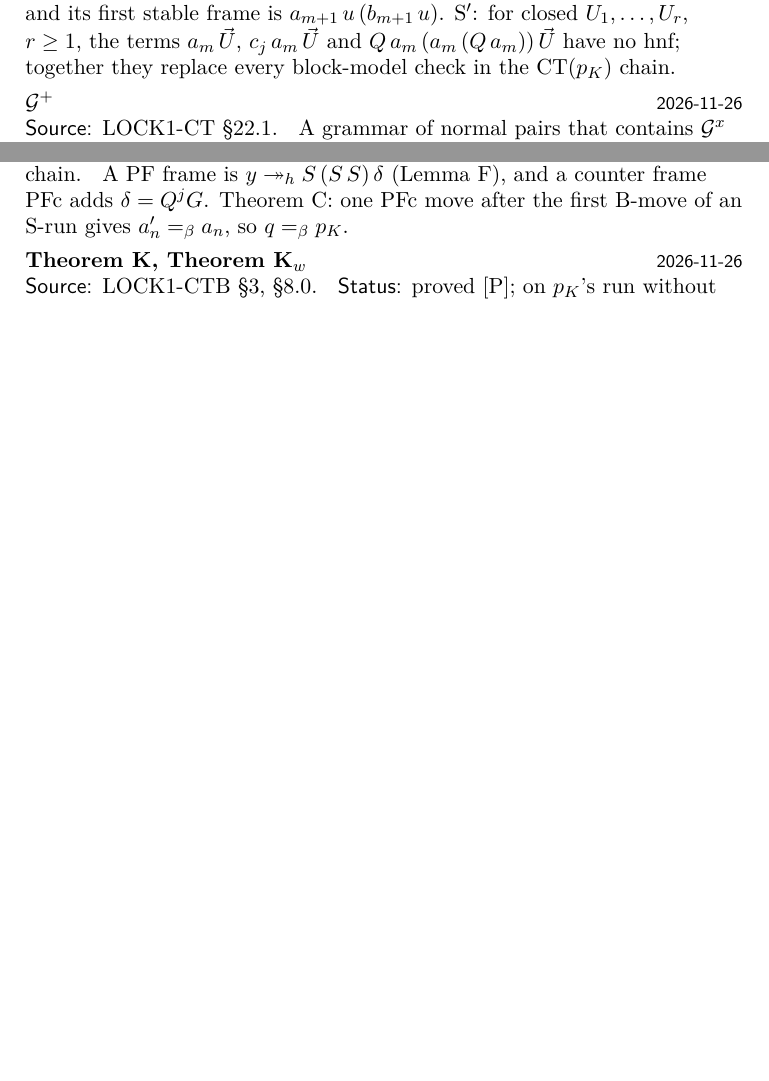
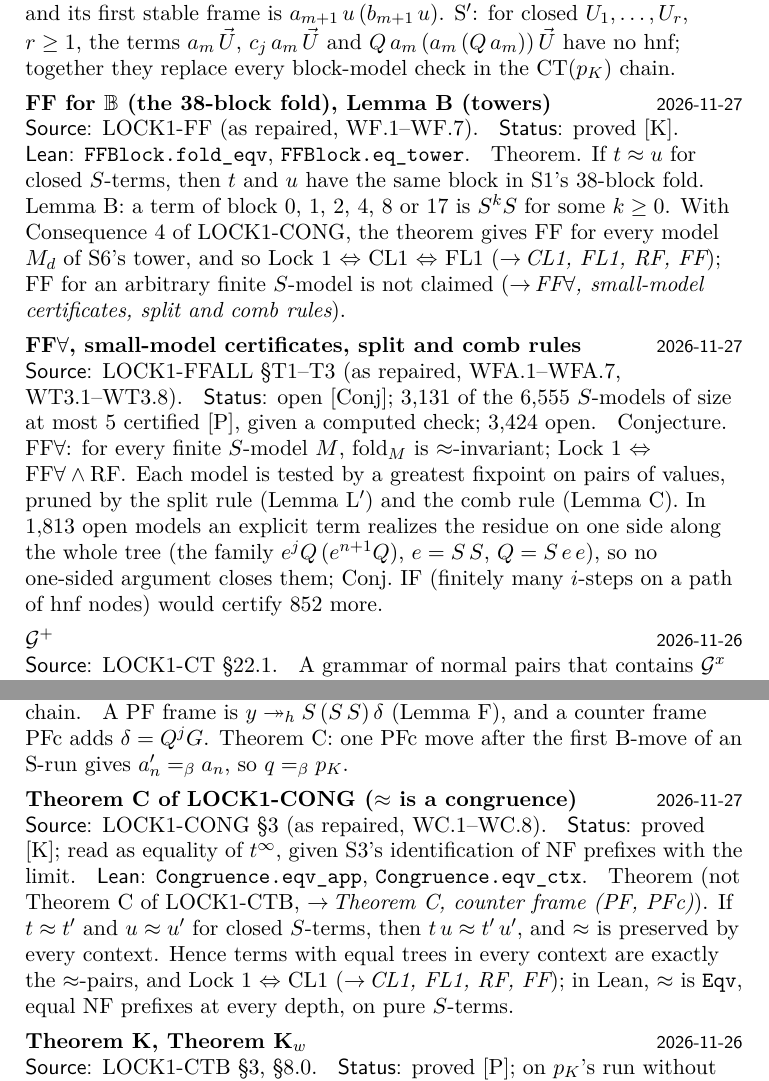
Before and after one commit to sigilante/paper-combinators, a LaTeX paper (glossary/main.tex): two parts of pages 30 and 41 of 45 before the commit and two parts of pages 31 and 42 of 46 after it, joined at a grey line, cut so that both start at the same text, the shorter picture padded with empty space. Compiled offline with pdfLaTeX.

Commit message:
Glossary: Lock 1 entries (Theorem C of LOCK1-CONG, FF for the block fold, FF-forall and small models, ENTRY-LIN); CL1 and Lock 1 statuses; notes list
Co-Authored-By: Claude Opus 5.5 <noreply@anthropic.com>

```diff
--- a/glossary/main.tex
+++ b/glossary/main.tex
@@ -1705,6 +1714,27 @@ $c_j\,a_m\,\vec U$ and $Q\,a_m\,(a_m\,(Q\,a_m))\,\vec U$ have no hnf; together t
 block-model check in the CT($p_K$) chain.
 \end{entry}
 
+\begin{entry}{g:wl-ff-block}{FF for $\mathbb B$ (the 38-block fold), Lemma B (towers)}{2026-11-27}
+\src{LOCK1-FF (as repaired, WF.1--WF.7)}
+\status{proved [K]}
+\lean{\texttt{FFBlock.fold\_eqv}, \texttt{FFBlock.eq\_tower}}
+Theorem. If $t\approx u$ for closed $S$-terms, then $t$ and $u$ have the same block in S1's 38-block fold.
+Lemma~B: a term of block $0$, $1$, $2$, $4$, $8$ or $17$ is $S^kS$ for some $k\ge0$. With Consequence~4 of
+LOCK1-CONG, the theorem gives FF for every model $M_d$ of S6's tower, and so Lock~1 $\Leftrightarrow$ CL1
+$\Leftrightarrow$ FL1 (\see{g:wl-cl1}); FF for an arbitrary finite $S$-model is not claimed (\see{g:wl-ffall}).
+\end{entry}
+
+\begin{entry}{g:wl-ffall}{FF$\forall$, small-model certificates, split and comb rules}{2026-11-27}
+\src{LOCK1-FFALL \S T1--T3 (as repaired, WFA.1--WFA.7, WT3.1--WT3.8)}
+\status{open [Conj]; 3{,}131 of the 6{,}555 $S$-models of size at most~5 certified [P], given a computed check; 3{,}424 open}
+Conjecture. FF$\forall$: for every finite $S$-model $M$, $\mathrm{fold}_M$ is $\approx$-invariant; Lock~1
+$\Leftrightarrow$ FF$\forall\wedge\mathrm{RF}$. Each model is tested by a greatest fixpoint on pairs of values,
+pruned by the split rule (Lemma~L$'$) and the comb rule (Lemma~C). In 1{,}813 open models an explicit term
+realizes the residue on one side along the whole tree (the family $e^jQ\,(e^{n+1}Q)$, $e=S\,S$, $Q=S\,e\,e$),
+so no one-sided argument closes them; Conj.~IF (finitely many $i$-steps on a path of hnf nodes) would certify
+852 more.
+\end{entry}
+
 \begin{entry}{g:wl-calGplus}{$\Gc^{+}$}{2026-11-26}
 \src{LOCK1-CT \S22.1}
 A grammar of normal pairs that contains $\Gc^{x}$ (Lemma GP0); $T$ is its only atom, and its slots may
@@ -2262,6 +2292,16 @@ A PF frame is $y\hred S\,(S\,S)\,\delta$ (Lemma~F), and a counter frame PFc adds
 Theorem~C: one PFc move after the first B-move of an S-run gives $a'_n\conv a_n$, so $q\conv p_K$.
 \end{entry}
 
+\begin{entry}{g:wl-theorem-c-cong}{Theorem C of LOCK1-CONG ($\approx$ is a congruence)}{2026-11-27}
+\src{LOCK1-CONG \S3 (as repaired, WC.1--WC.8)}
+\status{proved [K]; read as equality of $t^\infty$, given S3's identification of $\mathrm{NF}$ prefixes with the limit}
+\lean{\texttt{Congruence.eqv\_app}, \texttt{Congruence.eqv\_ctx}}
+Theorem (not Theorem~C of LOCK1-CTB, \see{g:wl-theorem-c}). If $t\approx t'$ and $u\approx u'$ for closed
+$S$-terms, then $t\,u\approx t'\,u'$, and $\approx$ is preserved by every context. Hence terms with equal trees in
+every context are exactly the $\approx$-pairs, and Lock~1 $\Leftrightarrow$ CL1 (\see{g:wl-cl1}); in Lean,
+$\approx$ is \texttt{Eqv}, equal $\mathrm{NF}$ prefixes at every depth, on pure $S$-terms.
+\end{entry}
+
 \begin{entry}{g:wl-theorem-k}{Theorem K, Theorem K$_w$}{2026-11-26}
 \src{LOCK1-CTB \S3, \S8.0}
 \status{proved [P]; on $p_K$'s run without the block model (WB6.5), off the run given (S1) and an exact
```
Also changed, not shown: glossary/main.pdf, glossary/main.tex (21 more changed lines).
